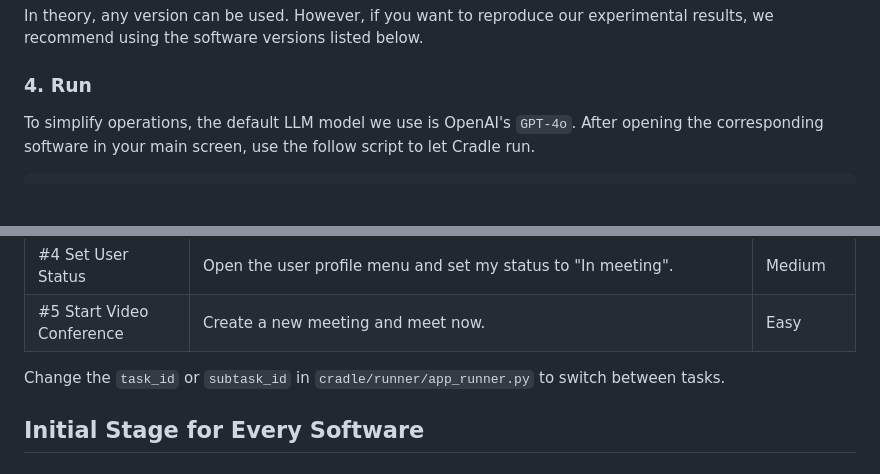
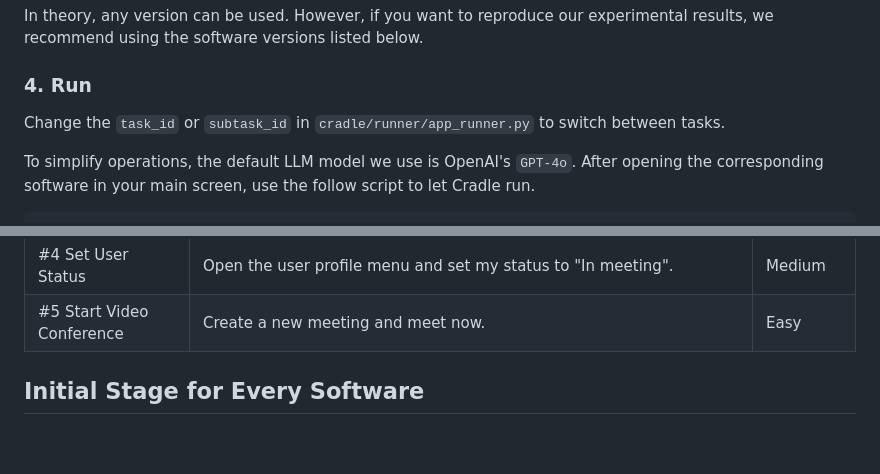
Before and after one commit to BAAI-Agents/Cradle, a Markdown page: docs/envs/software.md, 2 parts joined by grey strips. Rendered like a GitHub page; blank space fills up the shorter version.

Commit message:
Fix typo

```diff
--- a/docs/envs/software.md
+++ b/docs/envs/software.md
@@ -48,6 +48,8 @@ Below are the exact software versions utilized in our paper:
 In theory, any version can be used. However, if you want to reproduce our experimental results, we recommend using the software versions listed below.
 
 ### 4. Run
+
+Change the `task_id` or `subtask_id` in `cradle/runner/app_runner.py` to switch between tasks.
 
 To simplify operations, the default LLM model we use is OpenAI's `GPT-4o`.
 After opening the corresponding software in your main screen, use the follow script to let Cradle run.
@@ -103,8 +105,6 @@ Task Descriptions for Chrome, Outlook, CapCut, Meitu and Feishu. **Difficulty**
 | #3 Send File| Send the AWS bill file at *{pdf_path}* in a chat with *{contact_name}*. | Hard |
 | #4 Set User Status| Open the user profile menu and set my status to "In meeting". | Medium |
 | #5 Start Video Conference | Create a new meeting and meet now. | Easy |
-
-Change the `task_id` or `subtask_id` in `cradle/runner/app_runner.py` to switch between tasks.
 
 ## Initial Stage for Every Software
 
```
